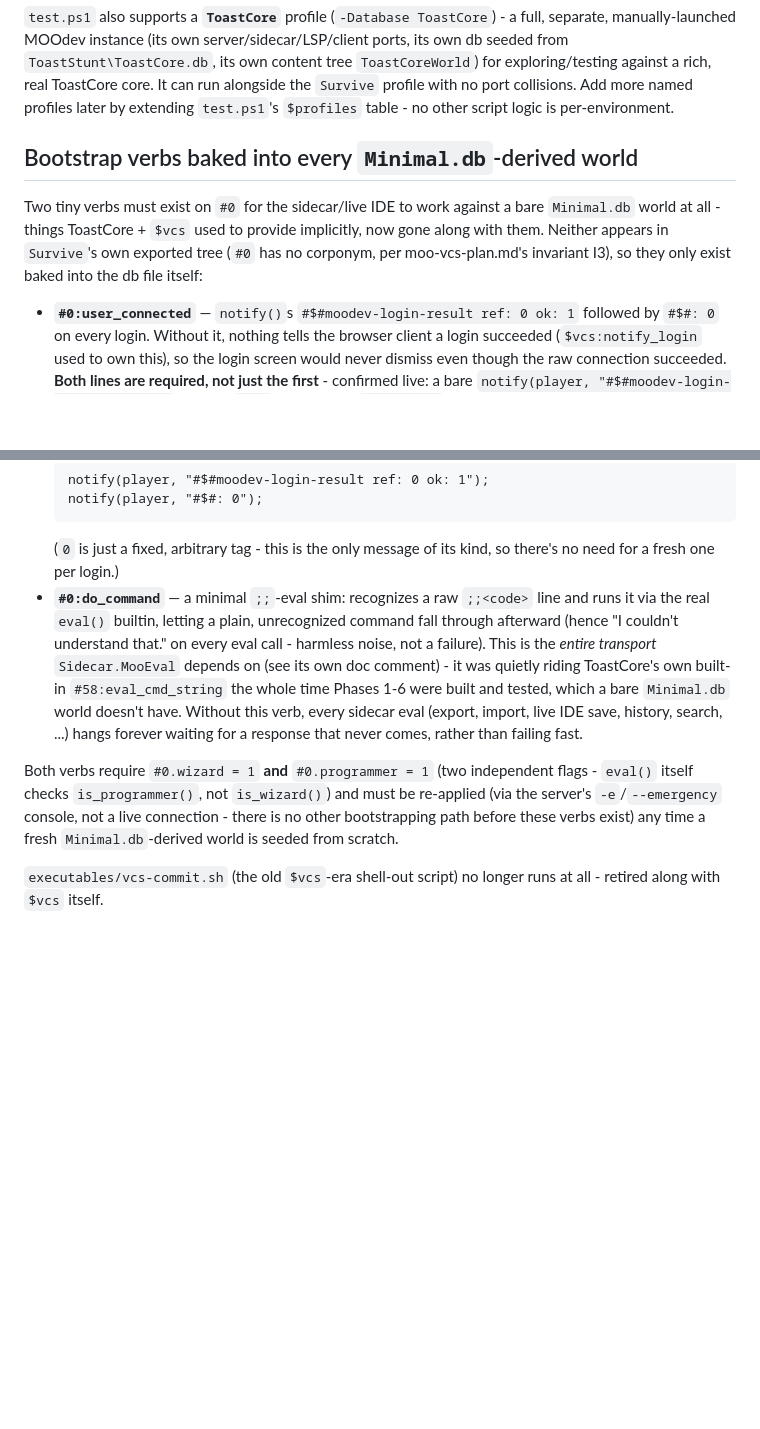
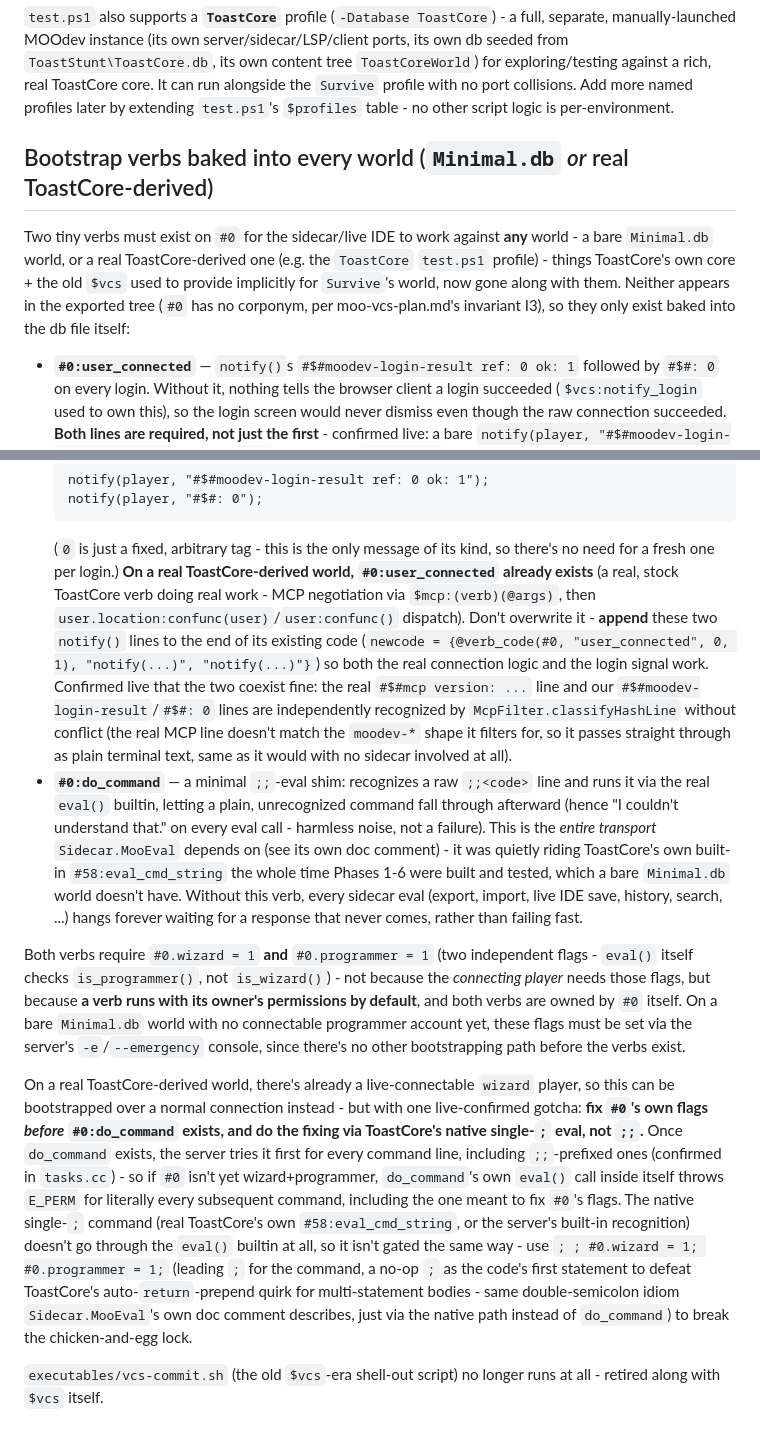
Before and after one commit to Malbios/MOOdev, a Markdown page: CLAUDE.md, 2 parts joined by grey strips. Rendered like a GitHub page; blank space fills up the shorter version.

Commit message:
Document bootstrapping #0 on a real ToastCore-derived world
Extends the Bootstrap verbs section beyond Minimal.db: real ToastCore
already has its own #0:user_connected doing real work (MCP nego + confunc
dispatch) that must be appended to, not replaced, and a live-confirmed
chicken-and-egg gotcha - fix #0.wizard/#0.programmer via native single-;
eval before #0:do_command exists, since do_command intercepts ;; commands
first and its own eval() call fails until #0 itself is wizard+programmer.

````diff
--- a/CLAUDE.md
+++ b/CLAUDE.md
@@ -87,12 +87,13 @@ rich, real ToastCore core. It can run alongside the `Survive` profile with no po
 more named profiles later by extending `test.ps1`'s `$profiles` table - no other script logic is
 per-environment.
 
-## Bootstrap verbs baked into every `Minimal.db`-derived world
+## Bootstrap verbs baked into every world (`Minimal.db` *or* real ToastCore-derived)
 
-Two tiny verbs must exist on `#0` for the sidecar/live IDE to work against a bare `Minimal.db`
-world at all - things ToastCore + `$vcs` used to provide implicitly, now gone along with them.
-Neither appears in `Survive`'s own exported tree (`#0` has no corponym, per moo-vcs-plan.md's
-invariant I3), so they only exist baked into the db file itself:
+Two tiny verbs must exist on `#0` for the sidecar/live IDE to work against **any** world - a bare
+`Minimal.db` world, or a real ToastCore-derived one (e.g. the `ToastCore` `test.ps1` profile) -
+things ToastCore's own core + the old `$vcs` used to provide implicitly for `Survive`'s world, now
+gone along with them. Neither appears in the exported tree (`#0` has no corponym, per
+moo-vcs-plan.md's invariant I3), so they only exist baked into the db file itself:
 
 - **`#0:user_connected`** — `notify()`s `#$#moodev-login-result ref: 0 ok: 1` followed by
   `#$#: 0` on every login. Without it, nothing tells the browser client a login succeeded
@@ -110,6 +111,15 @@ invariant I3), so they only exist baked into the db file itself:
   ```
   (`0` is just a fixed, arbitrary tag - this is the only message of its kind, so there's no need for
   a fresh one per login.)
+  **On a real ToastCore-derived world, `#0:user_connected` already exists** (a real, stock
+  ToastCore verb doing real work - MCP negotiation via `$mcp:(verb)(@args)`, then
+  `user.location:confunc(user)`/`user:confunc()` dispatch). Don't overwrite it - **append** these two
+  `notify()` lines to the end of its existing code (`newcode = {@verb_code(#0, "user_connected", 0,
+  1), "notify(...)", "notify(...)"}`) so both the real connection logic and the login signal work.
+  Confirmed live that the two coexist fine: the real `#$#mcp version: ...` line and our
+  `#$#moodev-login-result`/`#$#: 0` lines are independently recognized by `McpFilter.classifyHashLine`
+  without conflict (the real MCP line doesn't match the `moodev-*` shape it filters for, so it passes
+  straight through as plain terminal text, same as it would with no sidecar involved at all).
 - **`#0:do_command`** — a minimal `;;`-eval shim: recognizes a raw `;;<code>` line and runs it via
   the real `eval()` builtin, letting a plain, unrecognized command fall through afterward (hence
   "I couldn't understand that." on every eval call - harmless noise, not a failure). This is the
@@ -120,9 +130,24 @@ invariant I3), so they only exist baked into the db file itself:
   comes, rather than failing fast.
 
 Both verbs require `#0.wizard = 1` **and** `#0.programmer = 1` (two independent flags - `eval()`
-itself checks `is_programmer()`, not `is_wizard()`) and must be re-applied (via the server's
-`-e`/`--emergency` console, not a live connection - there is no other bootstrapping path before
-these verbs exist) any time a fresh `Minimal.db`-derived world is seeded from scratch.
+itself checks `is_programmer()`, not `is_wizard()`) - not because the *connecting player* needs
+those flags, but because **a verb runs with its owner's permissions by default**, and both verbs are
+owned by `#0` itself. On a bare `Minimal.db` world with no connectable programmer account yet, these
+flags must be set via the server's `-e`/`--emergency` console, since there's no other bootstrapping
+path before the verbs exist.
+
+On a real ToastCore-derived world, there's already a live-connectable `wizard` player, so this can
+be bootstrapped over a normal connection instead - but with one live-confirmed gotcha: **fix `#0`'s
+own flags *before* `#0:do_command` exists, and do the fixing via ToastCore's native single-`;` eval,
+not `;;`.** Once `do_command` exists, the server tries it first for every command line, including
+`;;`-prefixed ones (confirmed in `tasks.cc`) - so if `#0` isn't yet wizard+programmer,
+`do_command`'s own `eval()` call inside itself throws `E_PERM` for literally every subsequent command,
+including the one meant to fix `#0`'s flags. The native single-`;` command (real ToastCore's own
+`#58:eval_cmd_string`, or the server's built-in recognition) doesn't go through the `eval()` builtin
+at all, so it isn't gated the same way - use `; ; #0.wizard = 1; #0.programmer = 1;` (leading `;` for
+the command, a no-op `;` as the code's first statement to defeat ToastCore's auto-`return`-prepend
+quirk for multi-statement bodies - same double-semicolon idiom `Sidecar.MooEval`'s own doc comment
+describes, just via the native path instead of `do_command`) to break the chicken-and-egg lock.
 
 `executables/vcs-commit.sh` (the old `$vcs`-era shell-out script) no longer runs at all - retired
 along with `$vcs` itself.
````
